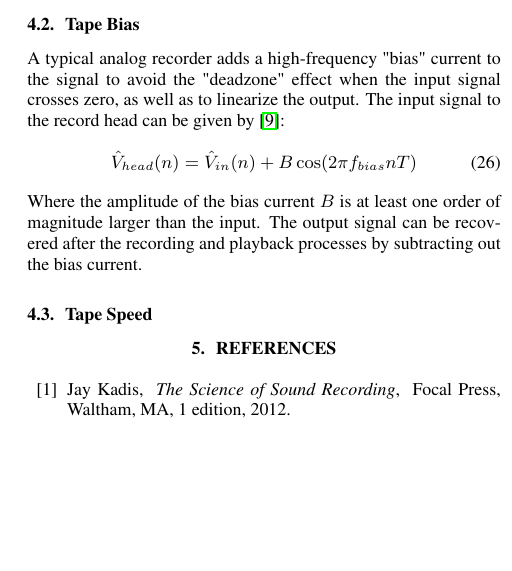
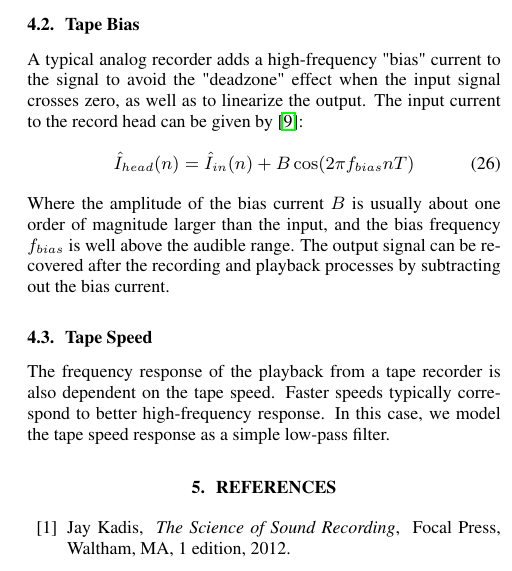
Before and after one commit to jatinchowdhury18/AnalogTapeModel, a LaTeX document (Paper/420_paper.tex): part of one column of page 3 of 3, cut so that both start at the same text, the shorter picture padded with empty space. Compiled offline with pdfLaTeX.

```diff
--- a/Paper/420_paper.tex
+++ b/Paper/420_paper.tex
@@ -390,19 +390,25 @@
 A typical analog recorder adds a high-frequency "bias"
 current to the signal to avoid the "deadzone" effect when the input signal
 crosses zero, as well as to linearize the output. The input
-signal to the record head can be given by
+current to the record head can be given by
 \cite{Camras:1987:MRH:27189}:
 \begin{equation}
-    \hat{V}_{head}(n) = \hat{V}_{in}(n) + B \cos(2 \pi f_{bias} n T)
+    \hat{I}_{head}(n) = \hat{I}_{in}(n) + B \cos(2 \pi f_{bias} n T)
 \end{equation}
 %
-Where the amplitude of the bias current $B$ is at least one order
-of magnitude larger than the input. The output signal can be
+Where the amplitude of the bias current $B$ is usually
+about one order of magnitude larger than the input,
+and the bias frequency $f_{bias}$ is well above the
+audible range. The output signal can be
 recovered after the recording and playback processes
 by subtracting out the bias current.
 
 \subsection{Tape Speed}
-
+The frequency response of the playback from a tape
+recorder is also dependent on the tape speed. Faster
+speeds typically correspond to better high-frequency
+response. In this case, we model the tape speed response
+as a simple low-pass filter.
 
 %\newpage
 \nocite{*}
```
Also changed, not shown: Paper/420_paper.pdf, README.md (added).
